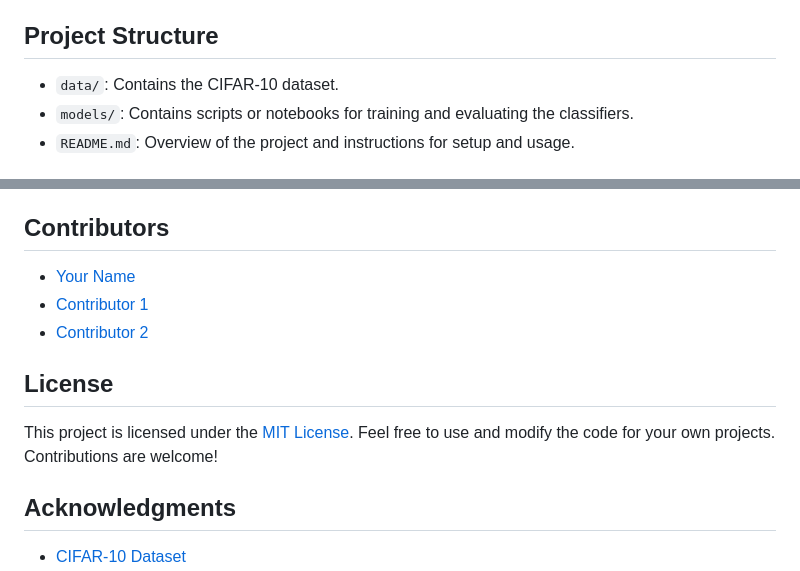
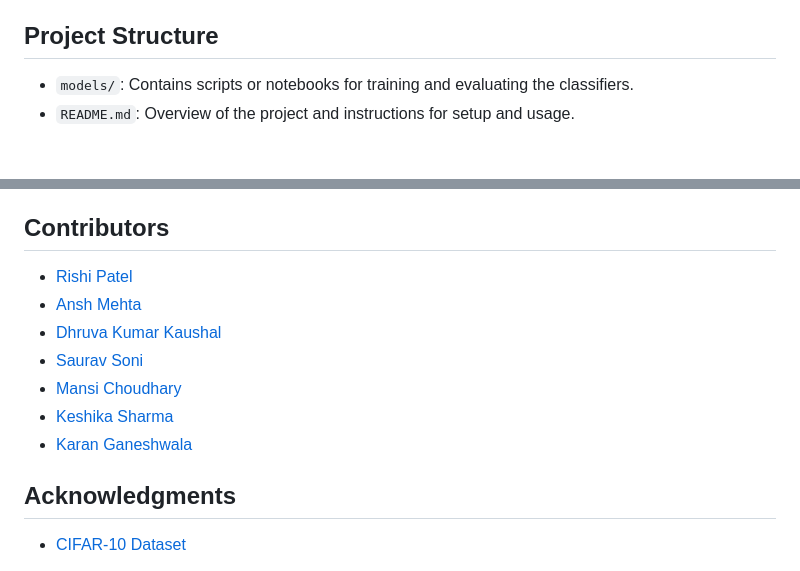
Before and after one commit to karanziie1990/PRML-24_Project, a Markdown page: README.md, 2 parts joined by grey strips. Drawn GitHub-style.

Commit message:
Update README.md
Updated the README file and added all contributors

```diff
--- a/README.md
+++ b/README.md
@@ -28,7 +28,6 @@ The 10 classes in the CIFAR-10 dataset are:
 7. **Convolutional Neural Networks (CNN)**: A class of deep neural networks commonly used for analyzing visual imagery.
 
 ## Project Structure
-- `data/`: Contains the CIFAR-10 dataset.
 - `models/`: Contains scripts or notebooks for training and evaluating the classifiers.
 - `README.md`: Overview of the project and instructions for setup and usage.
 
@@ -45,12 +44,13 @@ To get started with this project, follow these steps:
 - Share your findings and insights with the community.
 
 ## Contributors
-- [Your Name](https://github.com/your_username)
-- [Contributor 1](https://github.com/contributor1)
-- [Contributor 2](https://github.com/contributor2)
-
-## License
-This project is licensed under the [MIT License](LICENSE). Feel free to use and modify the code for your own projects. Contributions are welcome!
+- [Rishi Patel]([https://github.com/your_username](https://github.com/Rishyy37))
+- [Ansh Mehta](https://github.com/AnshMehta1)
+- [Dhruva Kumar Kaushal](https://github.com/dhruvak001)
+- [Saurav Soni](https://github.com/sauravsoni6377)
+- [Mansi Choudhary](https://github.com/Mansianwala)
+- [Keshika Sharma](https://github.com/keshikash)
+- [Karan Ganeshwala](https://github.com/karanziie1990)
 
 ## Acknowledgments
 - [CIFAR-10 Dataset](https://www.cs.toronto.edu/~kriz/cifar.html)
```
Also changed, not shown: other parts of README.md (+0 -1 lines).
